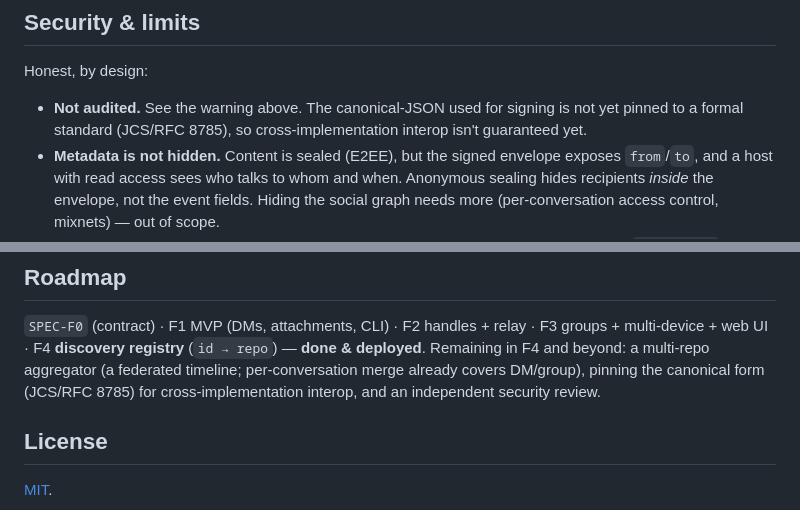
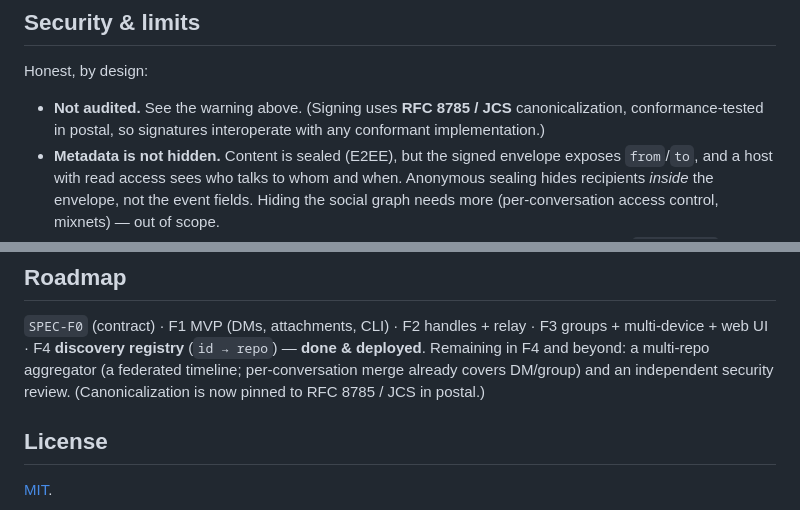
Before and after one commit to MauricioPerera/cartero, a Markdown page: README.md, 2 parts joined by grey strips. Drawn GitHub-style.

Commit message:
docs: canonicalization is pinned (RFC 8785/JCS); bump vendor/postal
postal pinned canonical() to RFC 8785 (JCS) with a conformance test — the canonical
form was already conformant, so this is non-breaking (no signature change). Bump the
submodule to carry the test + spec, and correct the README: the "not pinned yet"
limit is gone (signatures now interoperate with any conformant JCS implementation),
and it drops off the roadmap.

Co-Authored-By: Claude Opus 4.8 <noreply@anthropic.com>

```diff
--- a/README.md
+++ b/README.md
@@ -139,8 +139,8 @@ real GitHub transport.
 
 Honest, by design:
 
-- **Not audited.** See the warning above. The canonical-JSON used for signing is not yet pinned to
-  a formal standard (JCS/RFC 8785), so cross-implementation interop isn't guaranteed yet.
+- **Not audited.** See the warning above. (Signing uses **RFC 8785 / JCS** canonicalization,
+  conformance-tested in postal, so signatures interoperate with any conformant implementation.)
 - **Metadata is not hidden.** Content is sealed (E2EE), but the signed envelope exposes
   `from`/`to`, and a host with read access sees who talks to whom and when. Anonymous sealing hides
   recipients *inside* the envelope, not the event fields. Hiding the social graph needs more
@@ -158,8 +158,8 @@ Honest, by design:
 `SPEC-F0` (contract) · F1 MVP (DMs, attachments, CLI) · F2 handles + relay · F3 groups +
 multi-device + web UI · F4 **discovery registry** (`id → repo`) — **done & deployed**. Remaining
 in F4 and beyond: a multi-repo aggregator (a federated timeline; per-conversation merge already
-covers DM/group), pinning the canonical form (JCS/RFC 8785) for cross-implementation interop, and
-an independent security review.
+covers DM/group) and an independent security review. (Canonicalization is now pinned to
+RFC 8785 / JCS in postal.)
 
 ## License
 
```
